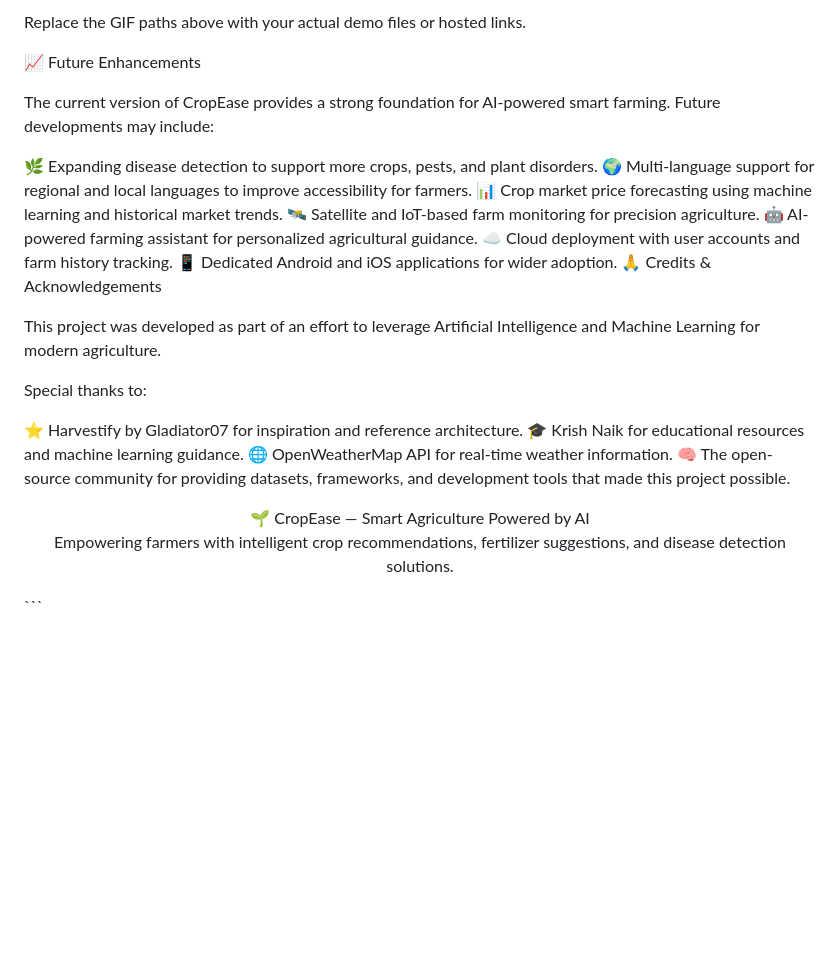
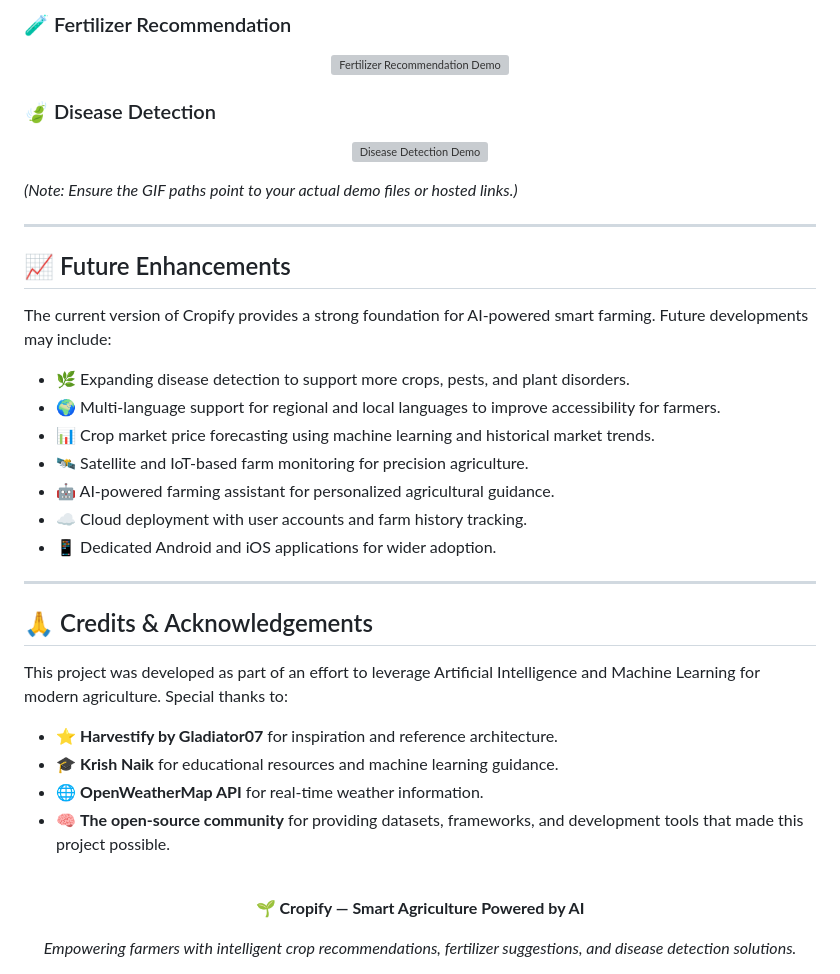
Before and after one commit to shroud07/Cropify, a Markdown page: README.md, the part around one of its changes. Rendered like a GitHub page; blank space fills up the shorter version; grey boxes are pictures that could not be loaded.

````diff
--- a/README.md
+++ b/README.md
@@ -119,30 +133,46 @@ Correct nutrient values significantly improve recommendation accuracy for both c
 
-Replace the GIF paths above with your actual demo files or hosted links.
+### 🧪 Fertilizer Recommendation
+<p align="center">
+  <img src="assets/demo/fertilizer_recommendation.gif" alt="Fertilizer Recommendation Demo" width="800"/>
+</p>
 
-📈 Future Enhancements
+### 🍃 Disease Detection
+<p align="center">
+  <img src="assets/demo/disease_detection.gif" alt="Disease Detection Demo" width="800"/>
+</p>
 
-The current version of CropEase provides a strong foundation for AI-powered smart farming. Future developments may include:
+*(Note: Ensure the GIF paths point to your actual demo files or hosted links.)*
 
-🌿 Expanding disease detection to support more crops, pests, and plant disorders.
-🌍 Multi-language support for regional and local languages to improve accessibility for farmers.
-📊 Crop market price forecasting using machine learning and historical market trends.
-🛰️ Satellite and IoT-based farm monitoring for precision agriculture.
-🤖 AI-powered farming assistant for personalized agricultural guidance.
-☁️ Cloud deployment with user accounts and farm history tracking.
-📱 Dedicated Android and iOS applications for wider adoption.
-🙏 Credits & Acknowledgements
+---
 
-This project was developed as part of an effort to leverage Artificial Intelligence and Machine Learning for modern agriculture.
+## 📈 Future Enhancements
 
-Special thanks to:
+The current version of Cropify provides a strong foundation for AI-powered smart farming. Future developments may include:
 
-⭐ Harvestify by Gladiator07 for inspiration and reference architecture.
-🎓 Krish Naik for educational resources and machine learning guidance.
-🌐 OpenWeatherMap API for real-time weather information.
-🧠 The open-source community for providing datasets, frameworks, and development tools that made this project possible.
+* 🌿 Expanding disease detection to support more crops, pests, and plant disorders.
+* 🌍 Multi-language support for regional and local languages to improve accessibility for farmers.
+* 📊 Crop market price forecasting using machine learning and historical market trends.
+* 🛰️ Satellite and IoT-based farm monitoring for precision agriculture.
+* 🤖 AI-powered farming assistant for personalized agricultural guidance.
+* ☁️ Cloud deployment with user accounts and farm history tracking.
+* 📱 Dedicated Android and iOS applications for wider adoption.
+
+---
+
+## 🙏 Credits & Acknowledgements
+
+This project was developed as part of an effort to leverage Artificial Intelligence and Machine Learning for modern agriculture. Special thanks to:
+
+* ⭐ **Harvestify by Gladiator07** for inspiration and reference architecture.
+* 🎓 **Krish Naik** for educational resources and machine learning guidance.
+* 🌐 **OpenWeatherMap API** for real-time weather information.
+* 🧠 **The open-source community** for providing datasets, frameworks, and development tools that made this project possible.
+
 <div align="center">
-🌱 CropEase — Smart Agriculture Powered by AI
+  <br>
 
-Empowering farmers with intelligent crop recommendations, fertilizer suggestions, and disease detection solutions.
+  **🌱 Cropify — Smart Agriculture Powered by AI**
 
-</div> ```
+  *Empowering farmers with intelligent crop recommendations, fertilizer suggestions, and disease detection solutions.*
+
+</div>
````
Also changed, not shown: other parts of README.md (+49 -35 lines).
